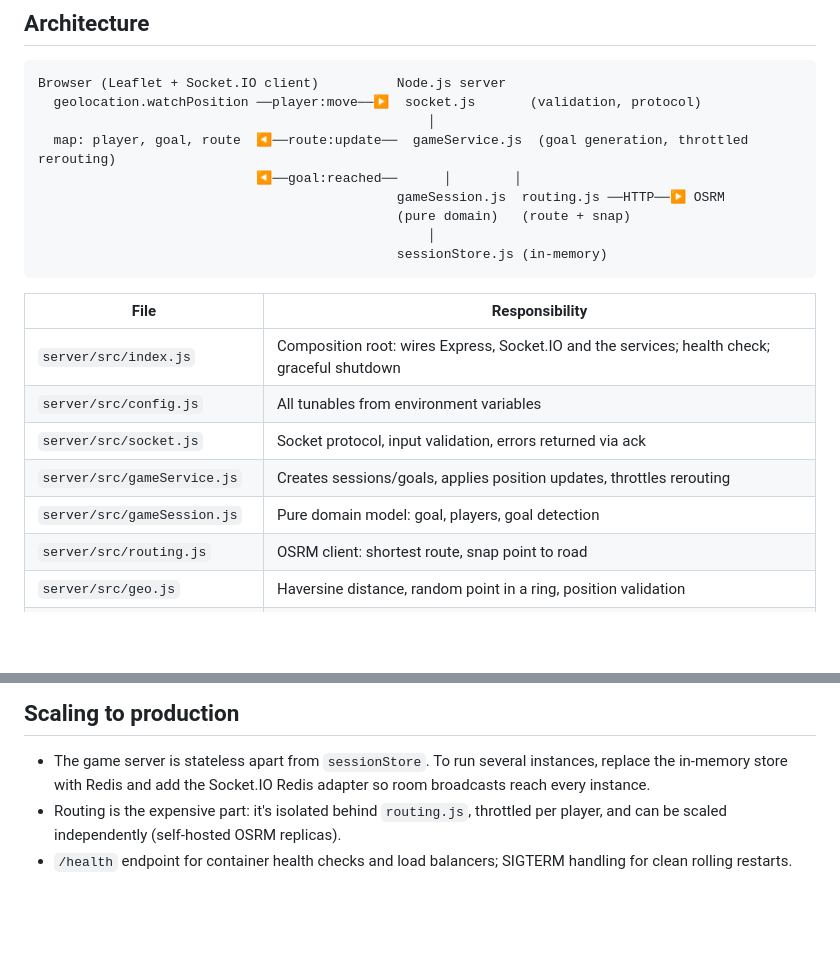
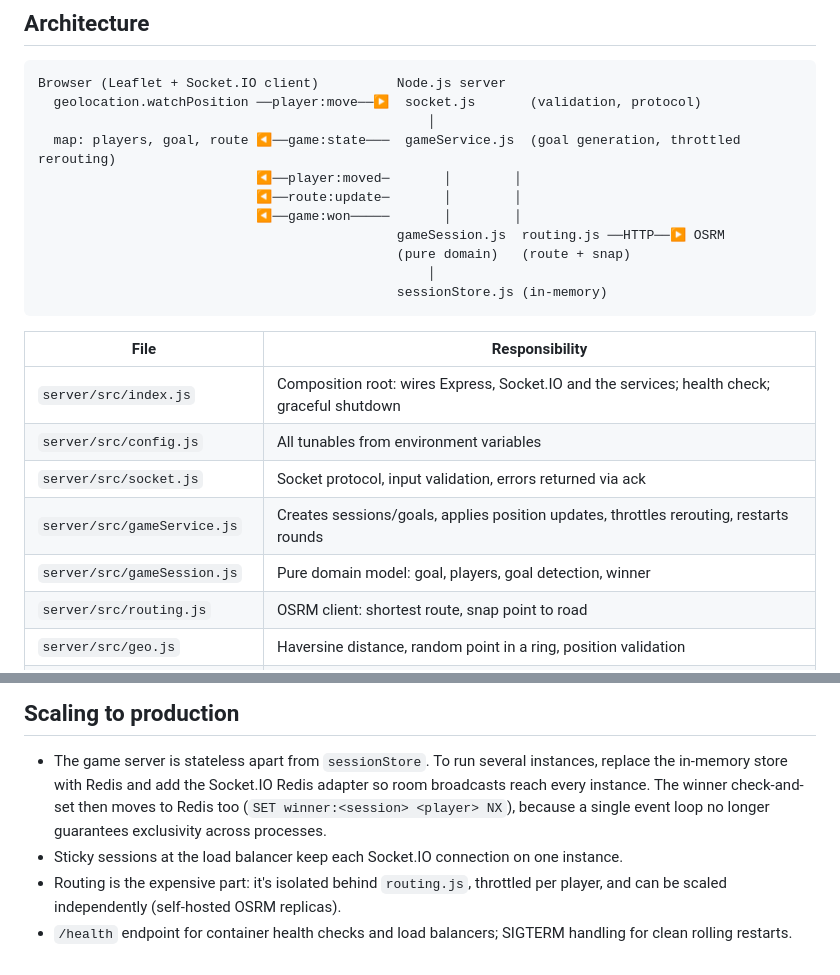
Before and after one commit to noyamic1/high-lander-navigation-game, a Markdown page: README.md, 2 parts joined by grey strips. GitHub-like rendering; blank space fills up the shorter version.

```diff
--- a/README.md
+++ b/README.md
@@ -80,8 +122,10 @@ then reload) to see the "permission denied" message.
 Browser (Leaflet + Socket.IO client)          Node.js server
   geolocation.watchPosition ──player:move──▶  socket.js       (validation, protocol)
                                                   │
-  map: player, goal, route  ◀──route:update──  gameService.js  (goal generation, throttled rerouting)
-                            ◀──goal:reached──      │        │
+  map: players, goal, route ◀──game:state───  gameService.js  (goal generation, throttled rerouting)
+                            ◀──player:moved─       │        │
+                            ◀──route:update─       │        │
+                            ◀──game:won─────       │        │
                                               gameSession.js  routing.js ──HTTP──▶ OSRM
                                               (pure domain)   (route + snap)
                                                   │
@@ -93,8 +137,8 @@ Browser (Leaflet + Socket.IO client)          Node.js server
 | `server/src/index.js` | Composition root: wires Express, Socket.IO and the services; health check; graceful shutdown |
 | `server/src/config.js` | All tunables from environment variables |
 | `server/src/socket.js` | Socket protocol, input validation, errors returned via ack |
-| `server/src/gameService.js` | Creates sessions/goals, applies position updates, throttles rerouting |
-| `server/src/gameSession.js` | Pure domain model: goal, players, goal detection |
+| `server/src/gameService.js` | Creates sessions/goals, applies position updates, throttles rerouting, restarts rounds |
+| `server/src/gameSession.js` | Pure domain model: goal, players, goal detection, winner |
 | `server/src/routing.js` | OSRM client: shortest route, snap point to road |
 | `server/src/geo.js` | Haversine distance, random point in a ring, position validation |
 | `server/src/sessionStore.js` | Session storage behind a get/set/delete interface |
@@ -151,7 +195,9 @@ Map tiles still come from OpenStreetMap; a tile server could be self-hosted the
 
 - The game server is stateless apart from `sessionStore`. To run several instances, replace the
   in-memory store with Redis and add the Socket.IO Redis adapter so room broadcasts reach every
-  instance.
+  instance. The winner check-and-set then moves to Redis too (`SET winner:<session> <player> NX`),
+  because a single event loop no longer guarantees exclusivity across processes.
+- Sticky sessions at the load balancer keep each Socket.IO connection on one instance.
 - Routing is the expensive part: it's isolated behind `routing.js`, throttled per player, and can
   be scaled independently (self-hosted OSRM replicas).
 - `/health` endpoint for container health checks and load balancers; SIGTERM handling for clean
```
Also changed, not shown: other parts of README.md (+44 -2 lines).
